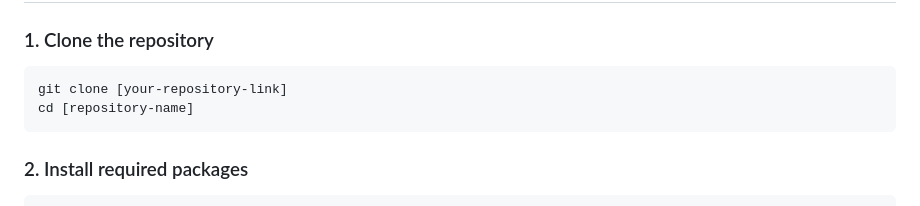
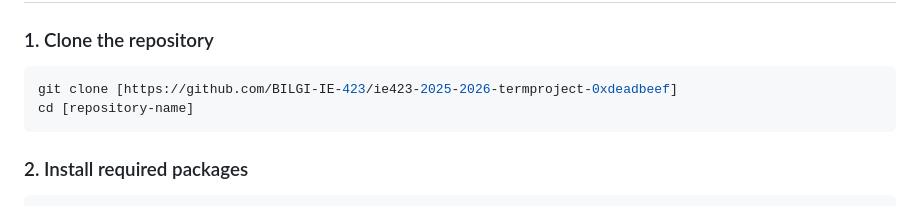
Before and after one commit to BILGI-IE-423/ie423-2025-2026-termproject-0xdeadbeef, a Markdown page: docs/ResearchProposalPreprocessing.md, the part around the change. Rendered like a GitHub page.

````diff
--- a/docs/ResearchProposalPreprocessing.md
+++ b/docs/ResearchProposalPreprocessing.md
@@ -230,7 +230,7 @@ Normal headlines are dominated by topical political and geographic bigrams, in c
 ### 1. Clone the repository
 
 ```bash
-git clone [your-repository-link]
+git clone [https://github.com/BILGI-IE-423/ie423-2025-2026-termproject-0xdeadbeef]
 cd [repository-name]
 ```
 
````
